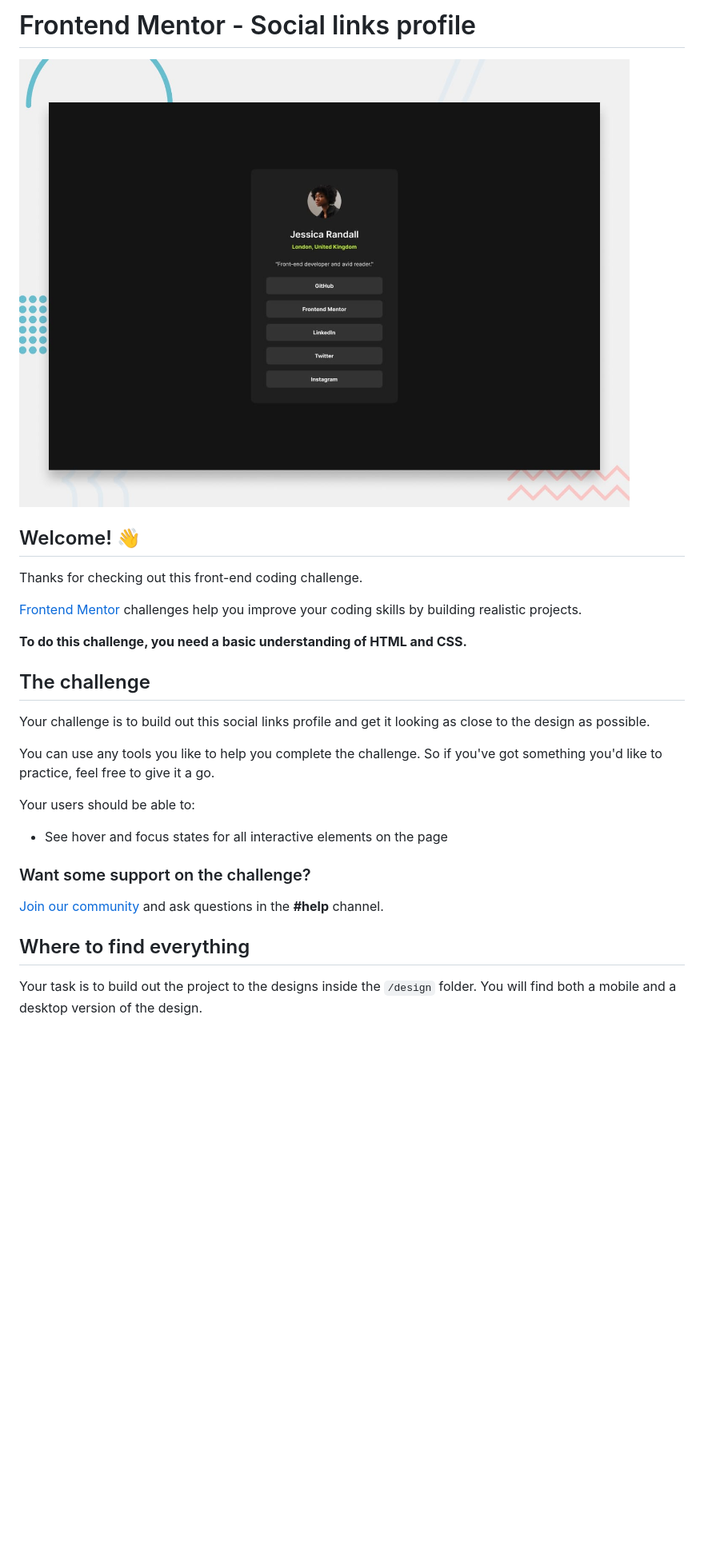
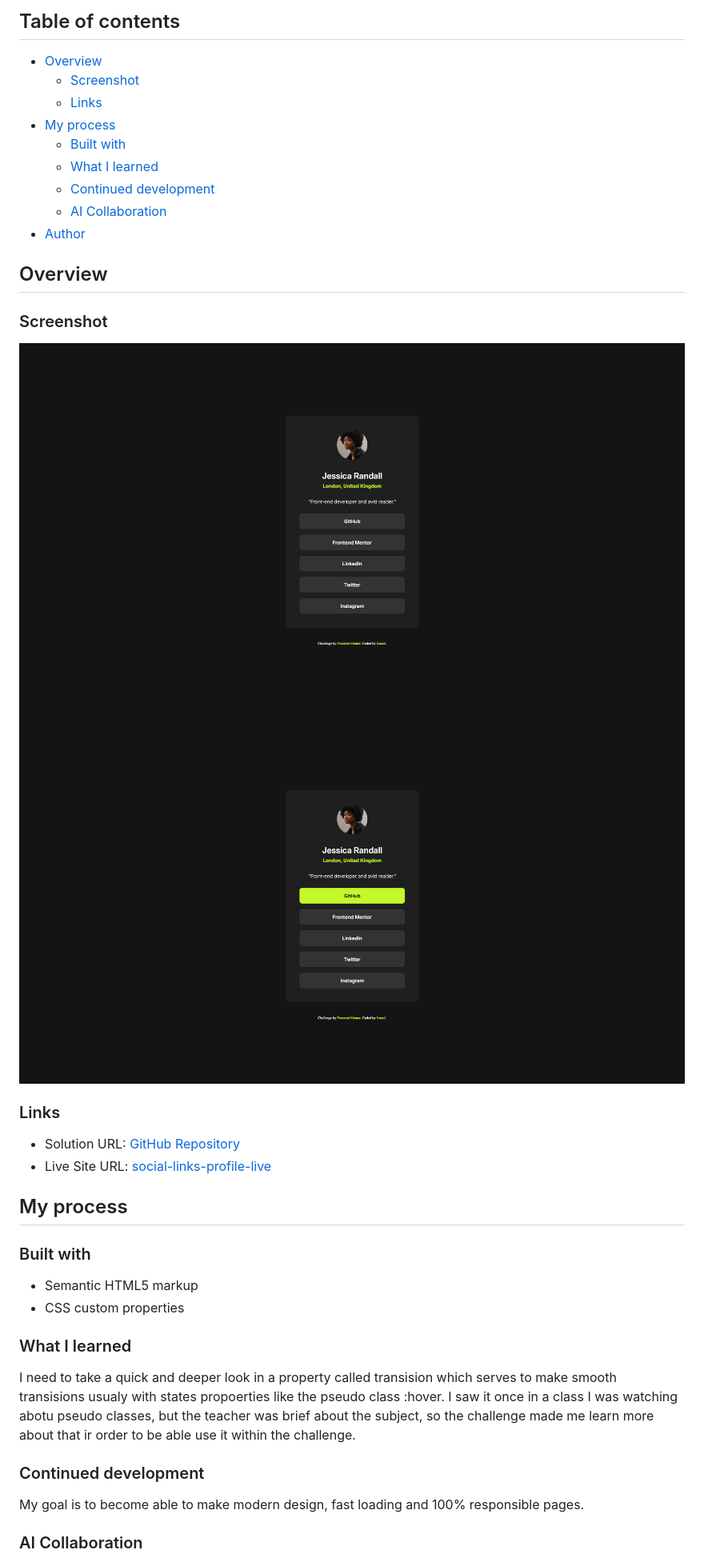
Before and after one commit to ismael-dev1/Social-links-profile, a Markdown page: README.md, the part around the change printed below. Shown: that part at 80% size. Rendered like a GitHub page; pictures changed too: my-solutions-screenshot-hover-active.png (added), my-solutions-screenshot.png (added); blank space fills up the shorter version.

Commit message:
feat: add readme file, solution's screenshots, link fixing in the .html file and comments to the .css file

```diff
--- a/README.md
+++ b/README.md
@@ -1,30 +1,41 @@
-# Frontend Mentor - Social links profile
+## Table of contents
 
-![Design preview for the Social links profile coding challenge](./preview.jpg)
+- [Overview](#overview)
+  - [Screenshot](#screenshot)
+  - [Links](#links)
+- [My process](#my-process)
+  - [Built with](#built-with)
+  - [What I learned](#what-i-learned)
+  - [Continued development](#continued-development)
+  - [AI Collaboration](#ai-collaboration)
+- [Author](#author)
 
-## Welcome! 👋
+## Overview
 
-Thanks for checking out this front-end coding challenge.
+### Screenshot
 
-[Frontend Mentor](https://www.frontendmentor.io) challenges help you improve your coding skills by building realistic projects.
+![](./my-solutions-screenshot.png)
+![](./my-solutions-screenshot-hover-active.png)
 
-**To do this challenge, you need a basic understanding of HTML and CSS.**
+### Links
 
-## The challenge
+- Solution URL: [GitHub Repository](https://github.com/ismael-dev1/Social-links-profile)
+- Live Site URL: [social-links-profile-live](https://ismael-dev1.github.io/Social-links-profile/)
 
-Your challenge is to build out this social links profile and get it looking as close to the design as possible.
+## My process
 
-You can use any tools you like to help you complete the challenge. So if you've got something you'd like to practice, feel free to give it a go.
+### Built with
 
-Your users should be able to:
+- Semantic HTML5 markup
+- CSS custom properties
 
-- See hover and focus states for all interactive elements on the page
+### What I learned
 
-### Want some support on the challenge?
+I need to take a quick and deeper look in a property called transision which serves to make smooth transisions usualy with states propoerties like the pseudo class :hover. I saw it once in a class I was watching abotu pseudo classes, but the teacher was brief about the subject, so the challenge made me learn more about that ir order to be able use it within the challenge.
 
-[Join our community](https://www.frontendmentor.io/community) and ask questions in the **#help** channel.
+### Continued development
 
-## Where to find everything
+My goal is to become able to make modern design, fast loading and 100% responsible pages.
 
-Your task is to build out the project to the designs inside the `/design` folder. You will find both a mobile and a desktop version of the design.
+### AI Collaboration
 
```
Also changed, not shown: other parts of README.md (+10 -73 lines), README-template.md (deleted, +0 -121 lines), 2 other files.
